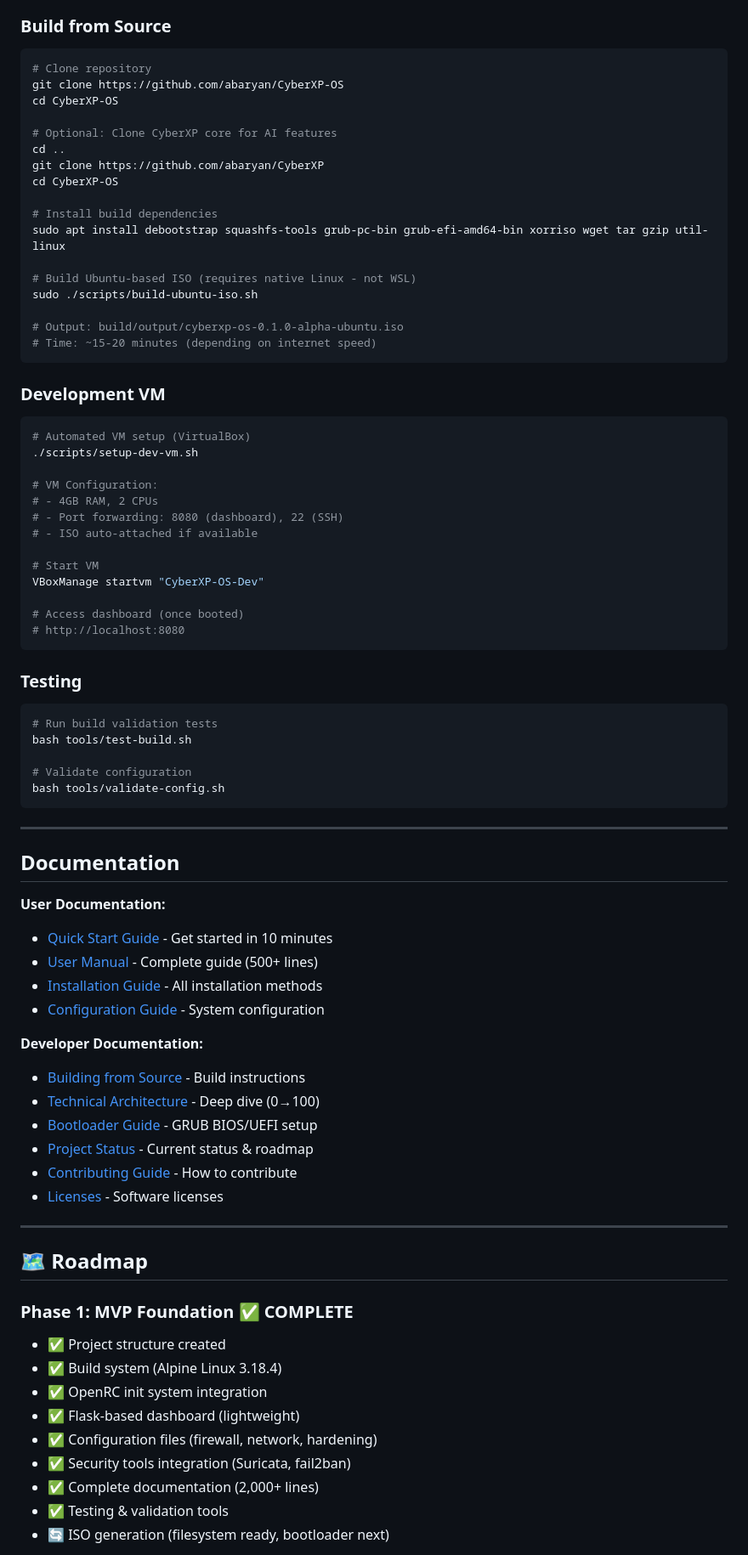
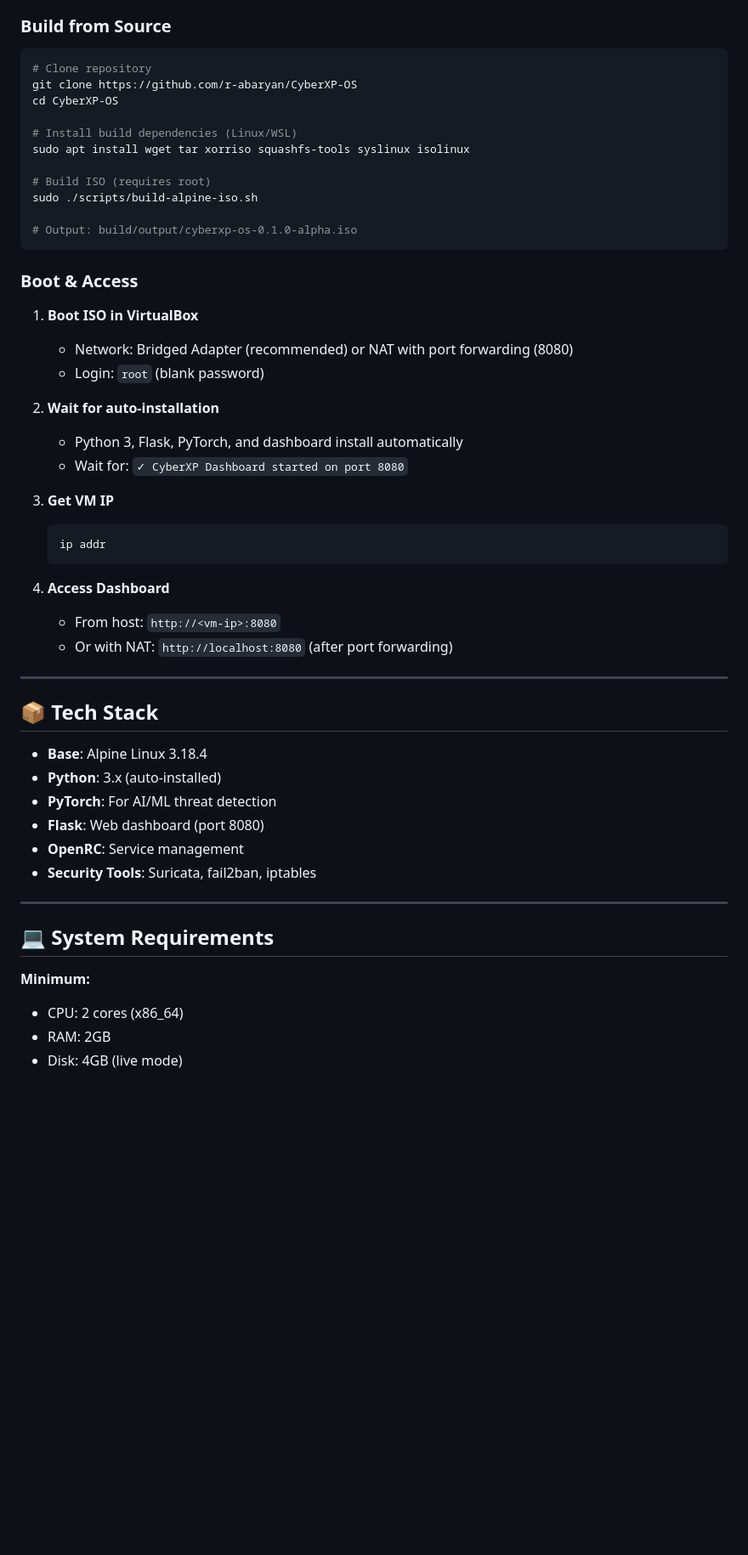
Before and after one commit to r-abaryan/CyberXP-OS, a Markdown page: README.md, the part around one of its changes. Shown at 85% size. Drawn GitHub-style; blank space fills up the shorter version.

Commit message:
refined readme

````diff
--- a/README.md
+++ b/README.md
@@ -198,82 +198,54 @@ sudo dd if=cyberxp-os-v1.0.iso of=/dev/sdX bs=4M
 
 ```bash
 # Clone repository
-git clone https://github.com/abaryan/CyberXP-OS
+git clone https://github.com/r-abaryan/CyberXP-OS
 cd CyberXP-OS
 
-# Optional: Clone CyberXP core for AI features
-cd ..
-git clone https://github.com/abaryan/CyberXP
-cd CyberXP-OS
+# Install build dependencies (Linux/WSL)
+sudo apt install wget tar xorriso squashfs-tools syslinux isolinux
 
-# Install build dependencies
-sudo apt install debootstrap squashfs-tools grub-pc-bin grub-efi-amd64-bin xorriso wget tar gzip util-linux
+# Build ISO (requires root)
+sudo ./scripts/build-alpine-iso.sh
 
-# Build Ubuntu-based ISO (requires native Linux - not WSL)
-sudo ./scripts/build-ubuntu-iso.sh
-
-# Output: build/output/cyberxp-os-0.1.0-alpha-ubuntu.iso
-# Time: ~15-20 minutes (depending on internet speed)
+# Output: build/output/cyberxp-os-0.1.0-alpha.iso
 ```
 
-### Development VM
+### Boot & Access
 
-```bash
-# Automated VM setup (VirtualBox)
-./scripts/setup-dev-vm.sh
+1. **Boot ISO in VirtualBox**
+   - Network: Bridged Adapter (recommended) or NAT with port forwarding (8080)
+   - Login: `root` (blank password)
 
-# VM Configuration:
-# - 4GB RAM, 2 CPUs
-# - Port forwarding: 8080 (dashboard), 22 (SSH)
-# - ISO auto-attached if available
+2. **Wait for auto-installation**
+   - Python 3, Flask, PyTorch, and dashboard install automatically
+   - Wait for: `✓ CyberXP Dashboard started on port 8080`
 
-# Start VM
-VBoxManage startvm "CyberXP-OS-Dev"
+3. **Get VM IP**
+   ```sh
+   ip addr
+   ```
 
-# Access dashboard (once booted)
-# http://localhost:8080
-```
-
-### Testing
-
-```bash
-# Run build validation tests
-bash tools/test-build.sh
-
-# Validate configuration
-bash tools/validate-config.sh
-```
+4. **Access Dashboard**
+   - From host: `http://<vm-ip>:8080`
+   - Or with NAT: `http://localhost:8080` (after port forwarding)
 
 ---
 
-## Documentation
+## 📦 Tech Stack
 
-**User Documentation:**
-- [Quick Start Guide](docs/QUICKSTART.md) - Get started in 10 minutes
-- [User Manual](docs/USER_GUIDE.md) - Complete guide (500+ lines)
-- [Installation Guide](docs/INSTALLATION.md) - All installation methods
-- [Configuration Guide](docs/CONFIGURATION.md) - System configuration
-
-**Developer Documentation:**
-- [Building from Source](docs/BUILDING.md) - Build instructions
-- [Technical Architecture](docs/TECHNICAL_ARCHITECTURE.md) - Deep dive (0→100)
-- [Bootloader Guide](docs/BOOTLOADER.md) - GRUB BIOS/UEFI setup
-- [Project Status](docs/PROJECT_STATUS.md) - Current status & roadmap
-- [Contributing Guide](docs/CONTRIBUTING.md) - How to contribute
-- [Licenses](LICENSES.md) - Software licenses
+- **Base**: Alpine Linux 3.18.4
+- **Python**: 3.x (auto-installed)
+- **PyTorch**: For AI/ML threat detection
+- **Flask**: Web dashboard (port 8080)
+- **OpenRC**: Service management
+- **Security Tools**: Suricata, fail2ban, iptables
 
 ---
 
-## 🗺️ Roadmap
+## 💻 System Requirements
 
-### Phase 1: MVP Foundation ✅ COMPLETE
-- ✅ Project structure created
-- ✅ Build system (Alpine Linux 3.18.4)
-- ✅ OpenRC init system integration
-- ✅ Flask-based dashboard (lightweight)
-- ✅ Configuration files (firewall, network, hardening)
-- ✅ Security tools integration (Suricata, fail2ban)
-- ✅ Complete documentation (2,000+ lines)
-- ✅ Testing & validation tools
-- 🔄 ISO generation (filesystem ready, bootloader next)
+**Minimum:**
+- CPU: 2 cores (x86_64)
+- RAM: 2GB
+- Disk: 4GB (live mode)
 
````
Also changed, not shown: other parts of README.md (+23 -86 lines).
